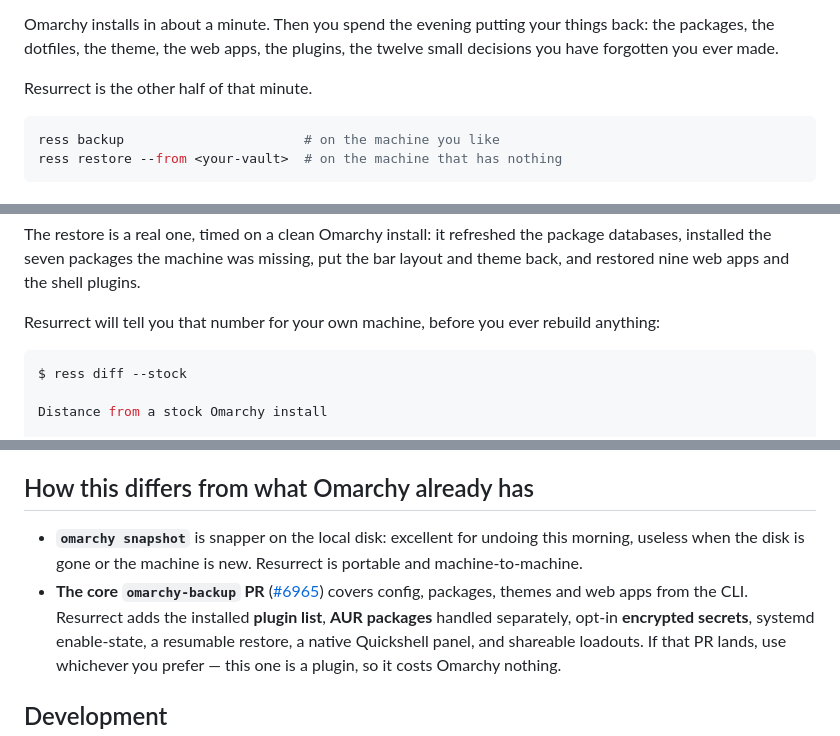
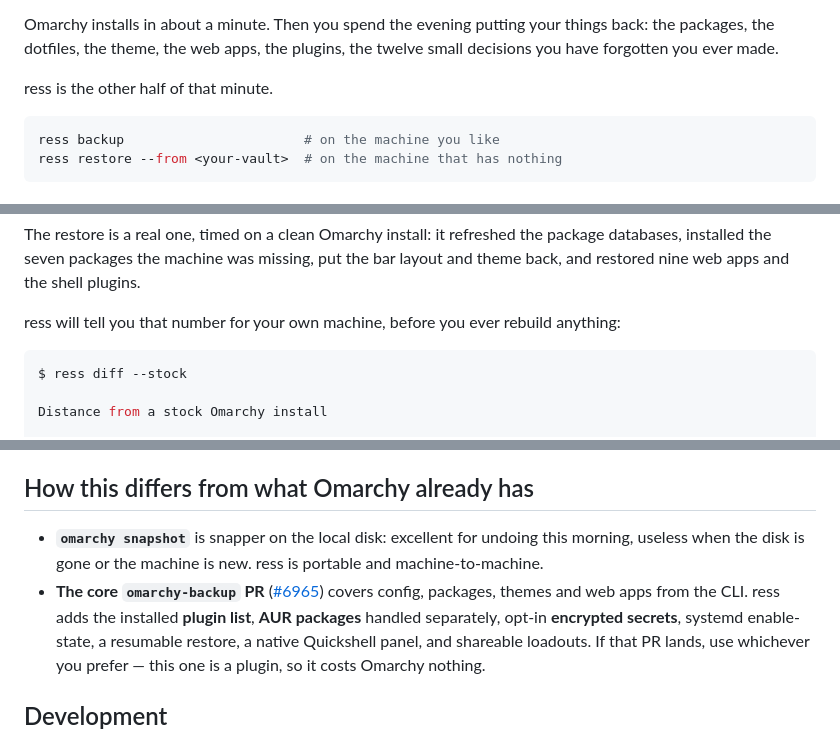
Before and after one commit to btsouth/omarchy-resurrect, a Markdown page: README.md, 3 parts joined by grey strips. GitHub-like rendering.

````diff
--- a/README.md
+++ b/README.md
@@ -15,7 +15,7 @@ Omarchy installs in about a minute. Then you spend the evening putting your
 things back: the packages, the dotfiles, the theme, the web apps, the plugins,
 the twelve small decisions you have forgotten you ever made.
 
-Resurrect is the other half of that minute.
+ress is the other half of that minute.
 
 ```bash
 ress backup                       # on the machine you like
@@ -41,7 +41,7 @@ The restore is a real one, timed on a clean Omarchy install: it refreshed the
 package databases, installed the seven packages the machine was missing, put the
 bar layout and theme back, and restored nine web apps and the shell plugins.
 
-Resurrect will tell you that number for your own machine, before you ever
+ress will tell you that number for your own machine, before you ever
 rebuild anything:
 
 ```bash
@@ -395,10 +395,10 @@ command.
 ## How this differs from what Omarchy already has
 
 - **`omarchy snapshot`** is snapper on the local disk: excellent for undoing
-  this morning, useless when the disk is gone or the machine is new. Resurrect
+  this morning, useless when the disk is gone or the machine is new. ress
   is portable and machine-to-machine.
 - **The core `omarchy-backup` PR** ([#6965](https://github.com/basecamp/omarchy/pull/6965))
-  covers config, packages, themes and web apps from the CLI. Resurrect adds the
+  covers config, packages, themes and web apps from the CLI. ress adds the
   installed **plugin list**, **AUR packages** handled separately, opt-in
   **encrypted secrets**, systemd enable-state, a resumable restore, a native
   Quickshell panel, and shareable loadouts. If that PR lands, use whichever you
````
Also changed, not shown: other parts of README.md (+13 -13 lines), docs/DEMO.md (+1 -1 lines), site/README.md (+1 -1 lines), docs/og.jpg, docs/panel.png, 7 other files.
